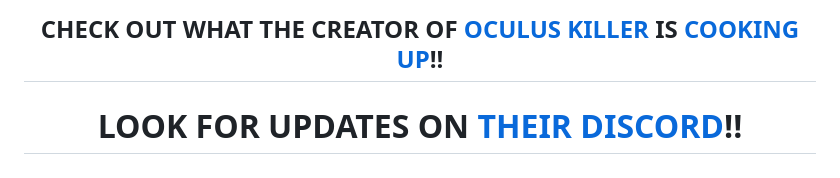
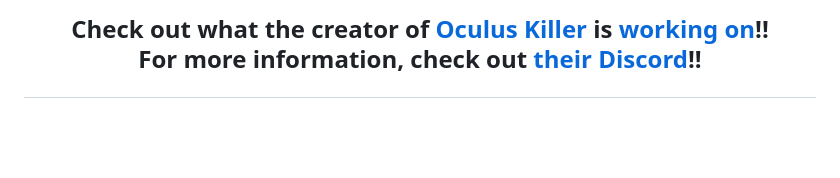
Before and after one commit to kckarnige/OculusDummy, a Markdown page: README.md, the part around the change printed below. GitHub-like rendering; blank space fills up the shorter version.

```diff
--- a/README.md
+++ b/README.md
@@ -1,5 +1,6 @@
-<h2 align="center">CHECK OUT WHAT THE CREATOR OF <a href="https://github.com/irlbunny/OculusKiller">OCULUS KILLER</a> IS <a href="https://github.com/BnuuySolutions/ReLinked">COOKING UP</a>!!</h2>
-<h1 align="center">LOOK FOR UPDATES ON <a href="https://discord.gg/dPsfJhsGwb">THEIR DISCORD</a>!!</h2>
+<h2 align="center">Check out what the creator of <a href="https://github.com/irlbunny/OculusKiller">Oculus Killer</a> is <a href="https://github.com/BnuuySolutions/ReLinked">working on</a>!!
+
+For more information, check out <a href="https://discord.gg/dPsfJhsGwb">their Discord</a>!!</h2>
 <br>
 <h3 align="center"></h3>
 <p align="center">
```
Also changed, not shown: other parts of README.md (+5 -3 lines).
